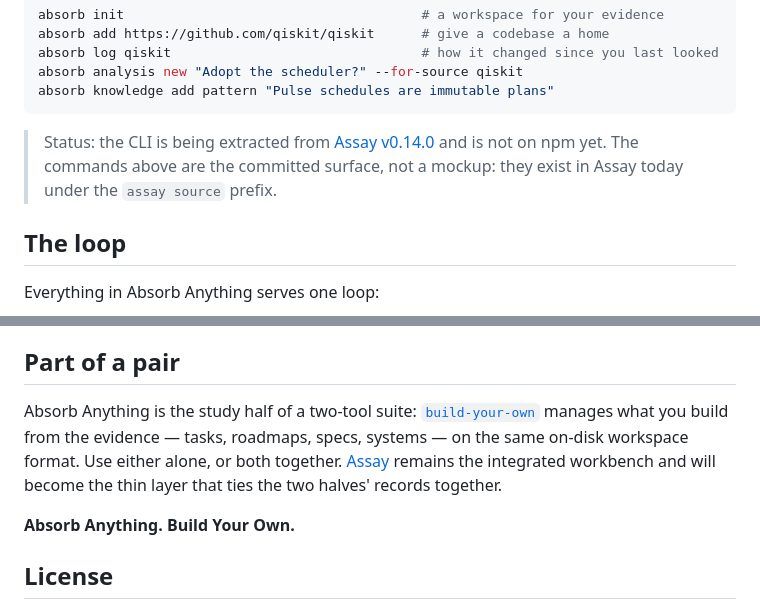
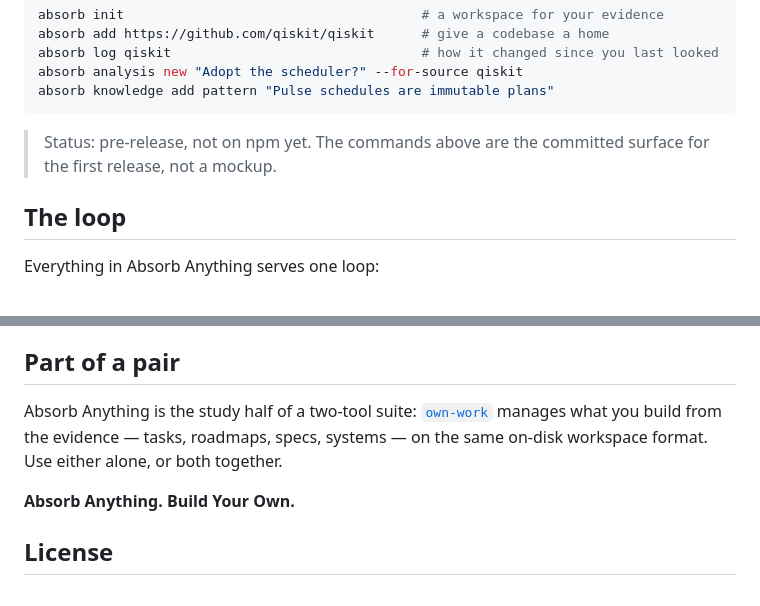
Before and after one commit to NB-Corp/absorb-anything, a Markdown page: README.md, 2 parts joined by grey strips. Rendered like a GitHub page.

````diff
--- a/README.md
+++ b/README.md
@@ -12,7 +12,7 @@ absorb analysis new "Adopt the scheduler?" --for-source qiskit
 absorb knowledge add pattern "Pulse schedules are immutable plans"
 ```
 
-> Status: the CLI is being extracted from [Assay v0.14.0](https://github.com/X-T-E-R/assay) and is not on npm yet. The commands above are the committed surface, not a mockup: they exist in Assay today under the `assay source` prefix.
+> Status: pre-release, not on npm yet. The commands above are the committed surface for the first release, not a mockup.
 
 ## The loop
 
@@ -62,7 +62,7 @@ Mutating commands end with a one-line reminder of the rule most often broken, an
 
 ## Part of a pair
 
-Absorb Anything is the study half of a two-tool suite: [`build-your-own`](../build-your-own) manages what you build from the evidence — tasks, roadmaps, specs, systems — on the same on-disk workspace format. Use either alone, or both together. [Assay](https://github.com/X-T-E-R/assay) remains the integrated workbench and will become the thin layer that ties the two halves' records together.
+Absorb Anything is the study half of a two-tool suite: [`own-work`](../own-work) manages what you build from the evidence — tasks, roadmaps, specs, systems — on the same on-disk workspace format. Use either alone, or both together.
 
 **Absorb Anything. Build Your Own.**
 
````
Also changed, not shown: README.zh.md (+2 -2 lines), docs/split-from-assay.md (deleted, +0 -26 lines).
